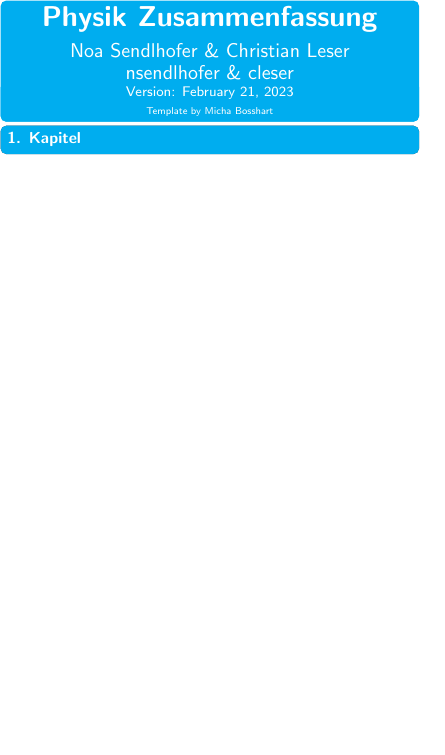
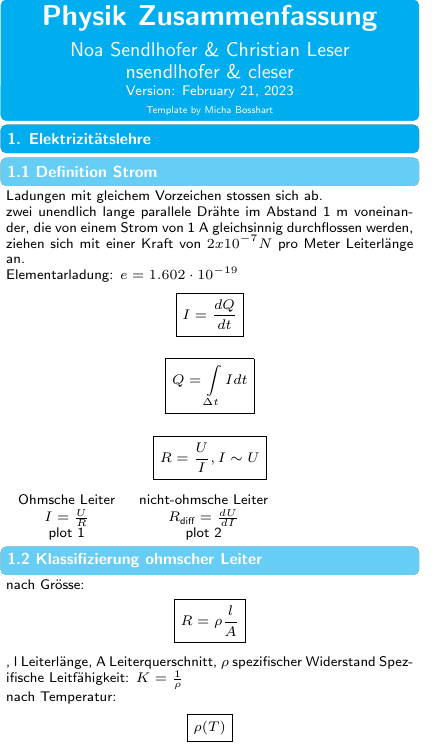
Before and after one commit to ETH-D-MAVT-Cheatsheets/Physik_Degiorgi_2023, a LaTeX document (cheatsheet/main.tex, which reads cheatsheet/src/1_strom_ladung/1_definition.tex, cheatsheet/src/1_strom_ladung/2_klassifizierung_ohmscher_leiter.tex): part of the page, cut so that both start at the same text, the shorter picture padded with empty space. Compiled offline with pdfLaTeX.

Commit message:
erste Kapitel

```diff
--- a/cheatsheet/main.tex
+++ b/cheatsheet/main.tex
@@ -9,6 +9,8 @@
 \author{Noa Sendlhofer \& Christian Leser \\ nsendlhofer \& cleser \\ \vspace*{-0.2em}}
 
 \begin{document}
-\section{1. Kapitel}
+\section{1. Elektrizitätslehre}
+    \input{src/1_strom_ladung/1_definition.tex}
+    \input{src/1_strom_ladung/2_klassifizierung_ohmscher_leiter.tex}
 
 \end{document}
--- /dev/null
+++ b/cheatsheet/src/1_strom_ladung/1_definition.tex
@@ -0,0 +1,16 @@
+\subsection*{1.1 Definition Strom}
+
+Ladungen mit gleichem Vorzeichen stossen sich ab.\\
+zwei unendlich lange parallele Drähte im Abstand 1 m voneinander, die von einem Strom von 1 A gleichsinnig durchflossen werden, ziehen sich mit einer Kraft von $2x10^{-7} N$ pro Meter Leiterlänge an.\\
+Elementarladung: $e = 1.602 \cdot 10^{-19}$
+
+\mathbox{I = \frac{dQ}{dt}}
+\mathbox{Q = \int\limits_{\Delta t} I dt}
+
+\mathbox{R = \frac{U}{I}, I \sim U}
+
+\begin{tabular}{c c}
+    Ohmsche Leiter & nicht-ohmsche Leiter \\
+    $I = \frac{U}{R}$ & $R_{\text{diff}} = \frac{dU}{dI}$\\
+    plot 1 & plot 2
+\end{tabular}
--- /dev/null
+++ b/cheatsheet/src/1_strom_ladung/2_klassifizierung_ohmscher_leiter.tex
@@ -0,0 +1,6 @@
+\subsection*{1.2 Klassifizierung ohmscher Leiter}
+nach Grösse:
+\mathbox{R = \rho \frac{l}{A}}, l Leiterlänge, A Leiterquerschnitt, $\rho$ spezifischer Widerstand
+Spezifische Leitfähigkeit: $ K = \frac{1}{\rho}$\\
+nach Temperatur:
+\mathbox{\rho(T)}
```
